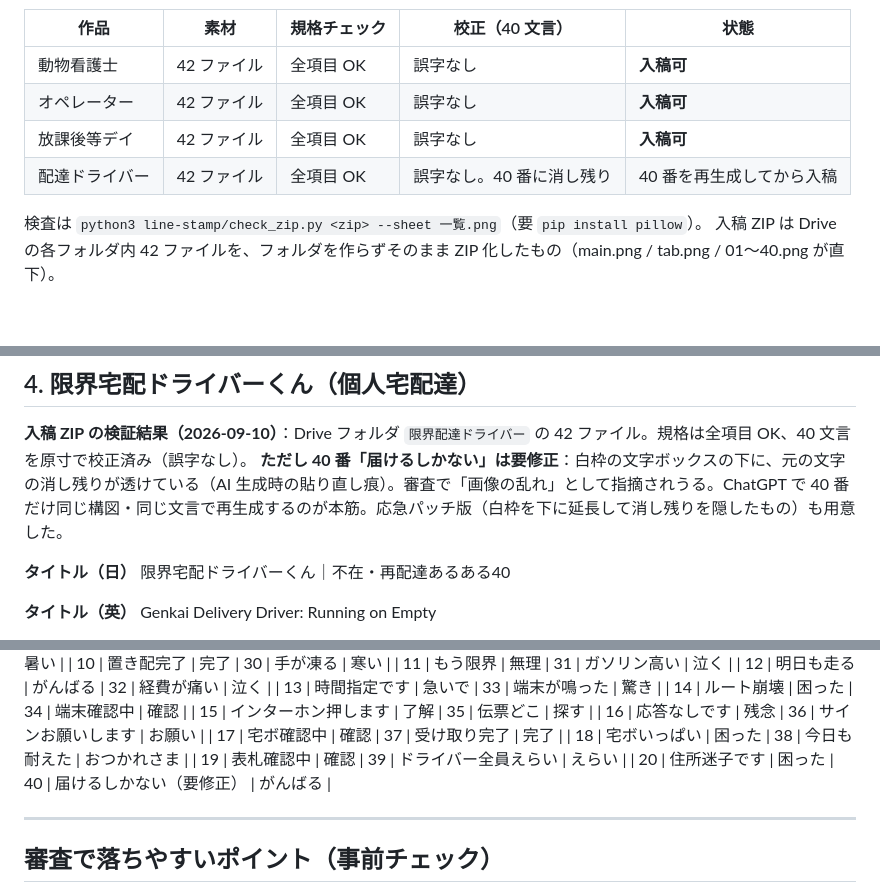
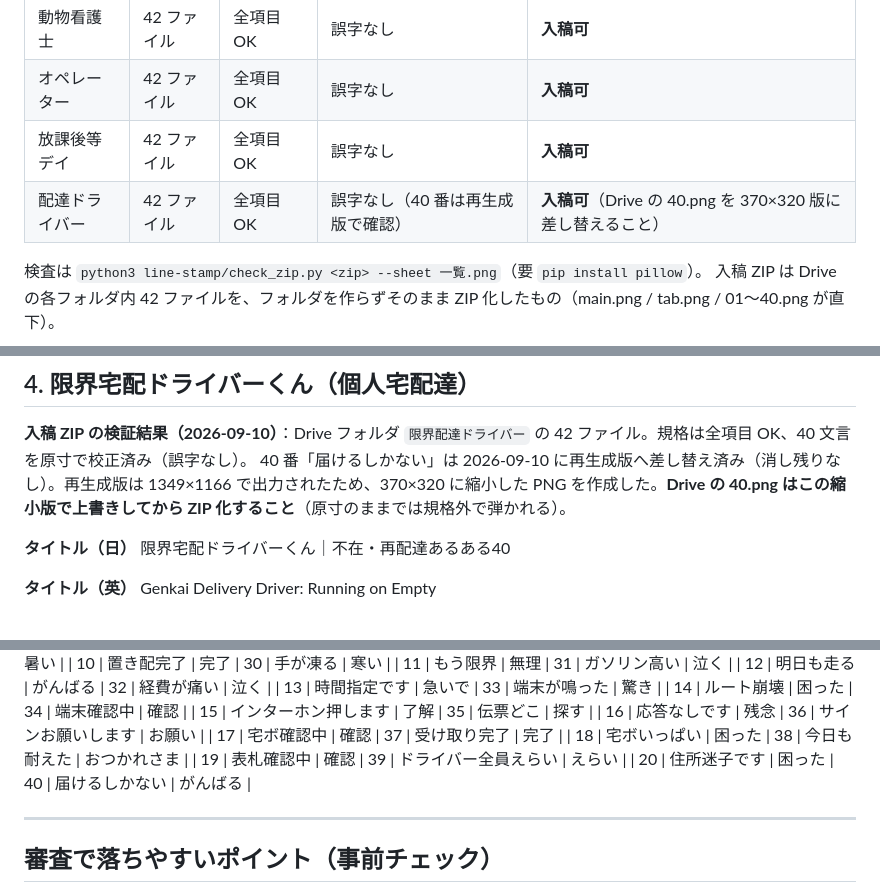
Before and after one commit to Shu-Works/Shu-Works, a Markdown page: line-stamp/申請文面.md, 3 parts joined by grey strips. GitHub-like rendering; blank space fills up the shorter version.

Commit message:
LINEスタンプ申請文面: ドライバー40番を再生成版で確認し4作すべて入稿可に更新
Co-Authored-By: Claude Fable 5.1 <noreply@anthropic.com>
Claude-Session: https://claude.ai/code/session_019yUf7ndtj4geiH8YpXjrRM

```diff
--- a/line-stamp/申請文面.md
+++ b/line-stamp/申請文面.md
@@ -7,7 +7,7 @@
 | 動物看護士 | 42 ファイル | 全項目 OK | 誤字なし | **入稿可** |
 | オペレーター | 42 ファイル | 全項目 OK | 誤字なし | **入稿可** |
 | 放課後等デイ | 42 ファイル | 全項目 OK | 誤字なし | **入稿可** |
-| 配達ドライバー | 42 ファイル | 全項目 OK | 誤字なし。40 番に消し残り | 40 番を再生成してから入稿 |
+| 配達ドライバー | 42 ファイル | 全項目 OK | 誤字なし（40 番は再生成版で確認） | **入稿可**（Drive の 40.png を 370×320 版に差し替えること） |
 
 検査は `python3 line-stamp/check_zip.py <zip> --sheet 一覧.png`（要 `pip install pillow`）。
 入稿 ZIP は Drive の各フォルダ内 42 ファイルを、フォルダを作らずそのまま ZIP 化したもの（main.png / tab.png / 01〜40.png が直下）。
@@ -158,7 +158,7 @@ Loves animals, wrecked by the job. Restraints, cage cleaning, IV checks, charts,
 ## 4. 限界宅配ドライバーくん（個人宅配達）
 
 **入稿 ZIP の検証結果（2026-09-10）**：Drive フォルダ `限界配達ドライバー` の 42 ファイル。規格は全項目 OK、40 文言を原寸で校正済み（誤字なし）。
-**ただし 40 番「届けるしかない」は要修正**：白枠の文字ボックスの下に、元の文字の消し残りが透けている（AI 生成時の貼り直し痕）。審査で「画像の乱れ」として指摘されうる。ChatGPT で 40 番だけ同じ構図・同じ文言で再生成するのが本筋。応急パッチ版（白枠を下に延長して消し残りを隠したもの）も用意した。
+40 番「届けるしかない」は 2026-09-10 に再生成版へ差し替え済み（消し残りなし）。再生成版は 1349×1166 で出力されたため、370×320 に縮小した PNG を作成した。**Drive の 40.png はこの縮小版で上書きしてから ZIP 化すること**（原寸のままでは規格外で弾かれる）。
 
 **タイトル（日）**
 限界宅配ドライバーくん｜不在・再配達あるある40
@@ -194,7 +194,7 @@ Heartbroken by "not home," still delivering every day. Redeliveries, stairs, rai
 | 17 | 宅ボ確認中 | 確認 | 37 | 受け取り完了 | 完了 |
 | 18 | 宅ボいっぱい | 困った | 38 | 今日も耐えた | おつかれさま |
 | 19 | 表札確認中 | 確認 | 39 | ドライバー全員えらい | えらい |
-| 20 | 住所迷子です | 困った | 40 | 届けるしかない（要修正） | がんばる |
+| 20 | 住所迷子です | 困った | 40 | 届けるしかない | がんばる |
 
 ---
 
```
